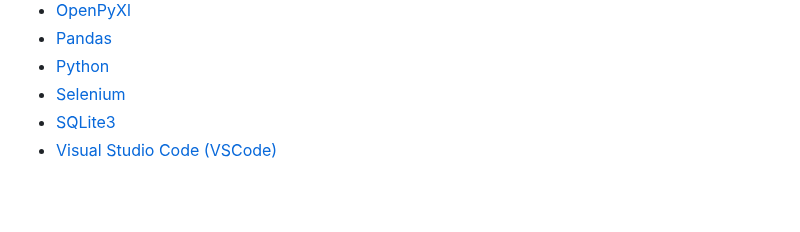
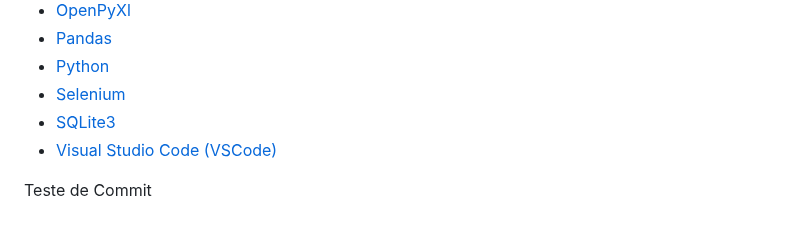
Before and after one commit to AndreKuratomi/finances_mail_invoices_and_bills, a Markdown page: README.md, the part around the change. Rendered like a GitHub page; blank space fills up the shorter version.

Commit message:
Teste de Commit

```diff
--- a/README.md
+++ b/README.md
@@ -334,3 +334,5 @@ Obs: As informações contidas no arquivo .env não devem ser compartilhadas. O
 - [Selenium](https://pypi.org/project/selenium/)
 - [SQLite3](https://docs.python.org/3/library/sqlite3.html)
 - [Visual Studio Code (VSCode)](https://code.visualstudio.com/)
+
+Teste de Commit
```
